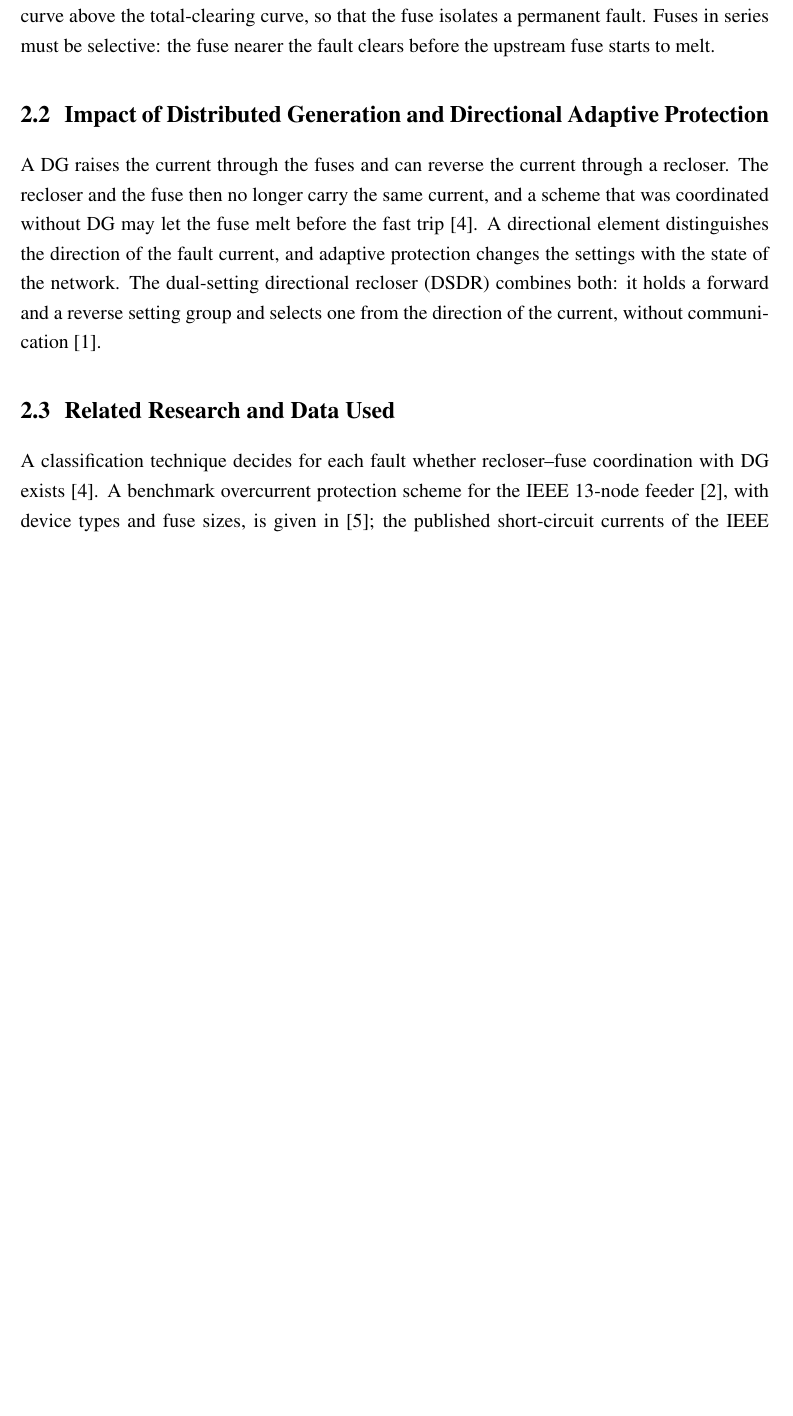
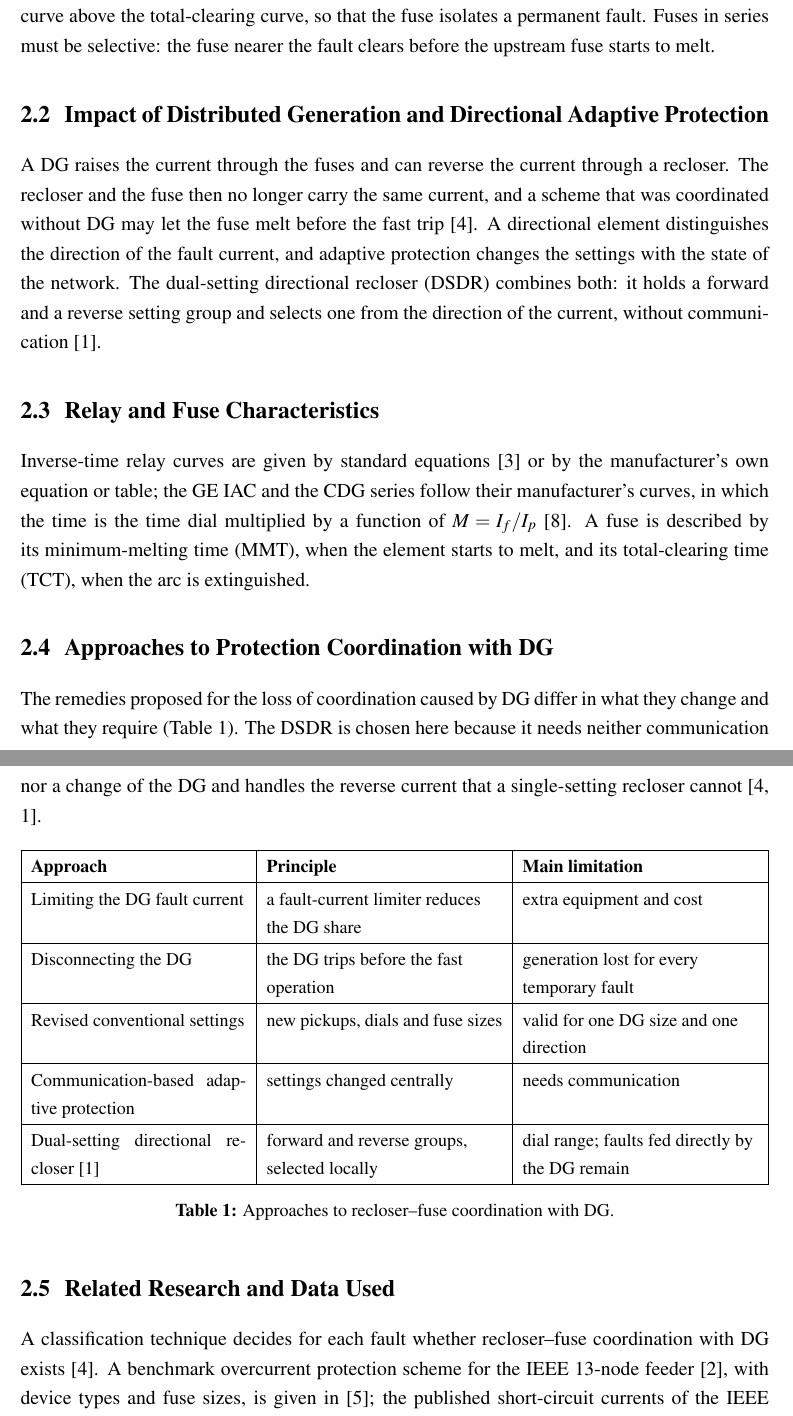
Before and after one commit to ranjanranjan21/-DSDR-IEEE13-PowerFactory, a LaTeX document (DSDR_Study/report/main.tex): part of page 16 of 66 before the commit and two parts of pages 16 and 17 of 66 after it, the two joined at a grey line, cut so that both start at the same text, the shorter picture padded with empty space. Compiled offline with pdfLaTeX.

Commit message:
Literature review: relay and fuse characteristics, approaches to coordination with DG (table)
Co-Authored-By: Claude Opus 5.5 <noreply@anthropic.com>

```diff
--- a/DSDR_Study/report/main.tex
+++ b/DSDR_Study/report/main.tex
@@ -322,6 +322,32 @@ and adaptive protection changes the settings with the state of the network. The
 recloser (DSDR) combines both: it holds a forward and a reverse setting group and selects one from the
 direction of the current, without communication~\cite{yousaf2022}.
 
+\subsection{Relay and Fuse Characteristics}
+Inverse-time relay curves are given by standard equations~\cite{benmouyal1999} or by the manufacturer's own
+equation or table; the GE IAC and the CDG series follow their manufacturer's curves, in which the time is the time
+dial multiplied by a function of $M = I_f/I_p$~\cite{gemultilin}. A fuse is described by its minimum-melting time
+(MMT), when the element starts to melt, and its total-clearing time (TCT), when the arc is extinguished.
+
+\subsection{Approaches to Protection Coordination with DG}
+The remedies proposed for the loss of coordination caused by DG differ in what they change and what they
+require (Table~\ref{tab:approaches}). The DSDR is chosen here because it needs neither communication nor a change
+of the DG and handles the reverse current that a single-setting recloser cannot~\cite{naiem2012, yousaf2022}.
+
+\begin{table}[H]
+\centering\small
+\begin{tabularx}{\textwidth}{|p{4.6cm}|L|L|}
+\hline
+\textbf{Approach} & \textbf{Principle} & \textbf{Main limitation} \\ \hline
+Limiting the DG fault current & a fault-current limiter reduces the DG share & extra equipment and cost \\ \hline
+Disconnecting the DG & the DG trips before the fast operation & generation lost for every temporary fault \\ \hline
+Revised conventional settings & new pickups, dials and fuse sizes & valid for one DG size and one direction \\ \hline
+Communication-based adaptive protection & settings changed centrally & needs communication \\ \hline
+Dual-setting directional recloser~\cite{yousaf2022} & forward and reverse groups, selected locally & dial range; faults fed directly by the DG remain \\ \hline
+\end{tabularx}
+\caption{Approaches to recloser--fuse coordination with DG.}
+\label{tab:approaches}
+\end{table}
+
 \subsection{Related Research and Data Used}
 A classification technique decides for each fault whether recloser--fuse coordination with DG
 exists~\cite{naiem2012}. A benchmark overcurrent protection scheme for the IEEE 13-node feeder~\cite{kersting1991},
```
Also changed, not shown: DSDR_Study/report/DSDR_Report.pdf, 3 other files.
